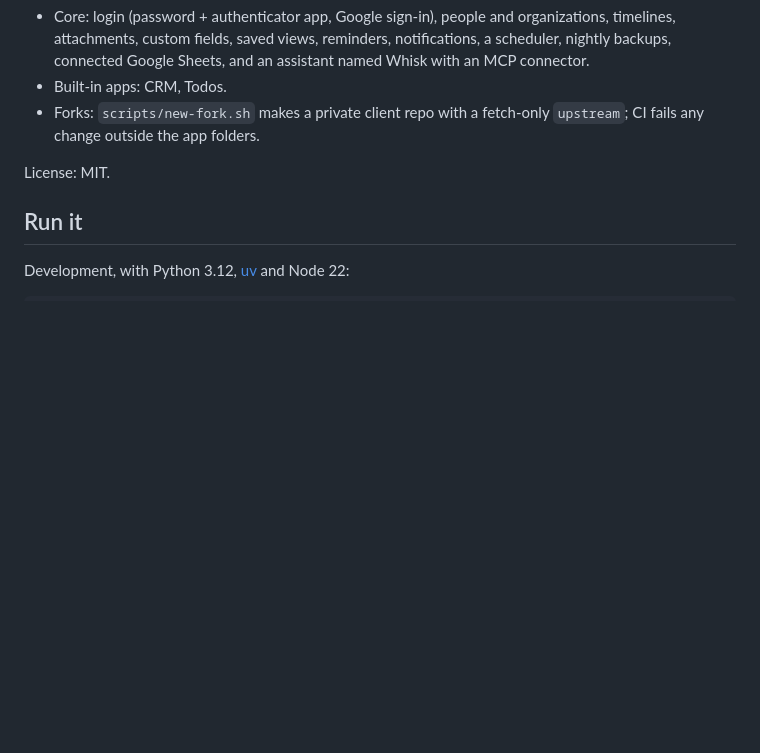
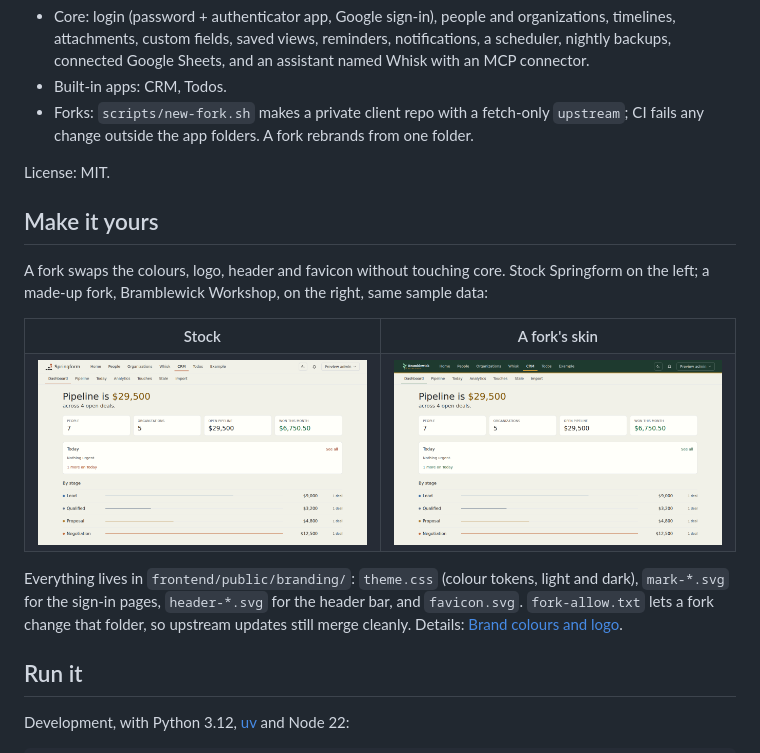
Before and after one commit to wwilson1017/springform, a Markdown page: README.md, the part around the change. Rendered like a GitHub page; pictures changed too: docs/images/skin-example-light.png (added), docs/images/skin-stock-light.png (added); blank space fills up the shorter version.

Commit message:
README: show a skinned fork (Make it yours) (#150)
auto-merged by /auto-issues-ship-loop-team

```diff
--- a/README.md
+++ b/README.md
@@ -32,9 +32,40 @@ private fork that pulls platform updates and never edits core.
   connected Google Sheets, and an assistant named Whisk with an MCP connector.
 - Built-in apps: CRM, Todos.
 - Forks: `scripts/new-fork.sh` makes a private client repo with a fetch-only `upstream`; CI fails any
-  change outside the app folders.
+  change outside the app folders. A fork rebrands from one folder.
 
 License: MIT.
+
+## Make it yours
+
+A fork swaps the colours, logo, header and favicon without touching core. Stock Springform on the
+left; a made-up fork, Bramblewick Workshop, on the right, same sample data:
+
+<table>
+  <tr>
+    <th>Stock</th>
+    <th>A fork's skin</th>
+  </tr>
+  <tr>
+    <td>
+      <picture>
+        <source media="(prefers-color-scheme: dark)" srcset="docs/images/skin-stock-dark.png">
+        <img src="docs/images/skin-stock-light.png" alt="Stock Springform, CRM dashboard">
+      </picture>
+    </td>
+    <td>
+      <picture>
+        <source media="(prefers-color-scheme: dark)" srcset="docs/images/skin-example-dark.png">
+        <img src="docs/images/skin-example-light.png" alt="The same CRM dashboard with a fork's skin">
+      </picture>
+    </td>
+  </tr>
+</table>
+
+Everything lives in `frontend/public/branding/`: `theme.css` (colour tokens, light and dark),
+`mark-*.svg` for the sign-in pages, `header-*.svg` for the header bar, and `favicon.svg`.
+`fork-allow.txt` lets a fork change that folder, so upstream updates still merge cleanly. Details:
+[Brand colours and logo](docs/agents/forks.md#10-brand-colours-and-logo).
 
 ## Run it
 
```
Also changed, not shown: docs/images/skin-example-dark.png (added), docs/images/skin-stock-dark.png (added).
